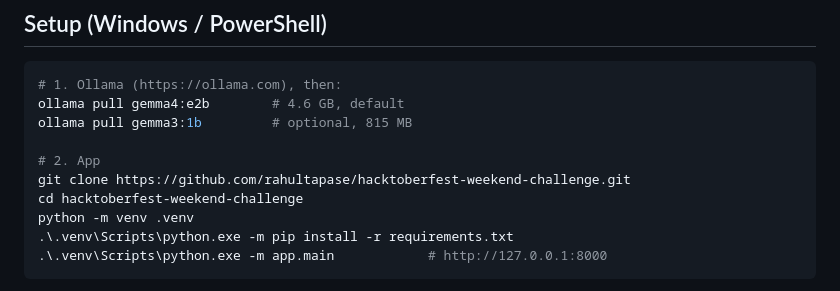
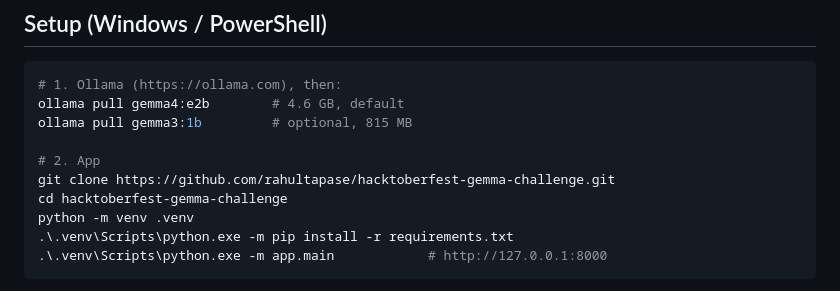
Before and after one commit to rahultapase/hacktoberfest-weekend-challenge, a Markdown page: README.md, the part around the change. Rendered like a GitHub page.

Commit message:
README: update clone URL for renamed repo

```diff
--- a/README.md
+++ b/README.md
@@ -35,8 +35,8 @@ ollama pull gemma4:e2b        # 4.6 GB, default
 ollama pull gemma3:1b         # optional, 815 MB
 
 # 2. App
-git clone https://github.com/rahultapase/hacktoberfest-weekend-challenge.git
-cd hacktoberfest-weekend-challenge
+git clone https://github.com/rahultapase/hacktoberfest-gemma-challenge.git
+cd hacktoberfest-gemma-challenge
 python -m venv .venv
 .\.venv\Scripts\python.exe -m pip install -r requirements.txt
 .\.venv\Scripts\python.exe -m app.main            # http://127.0.0.1:8000
```
